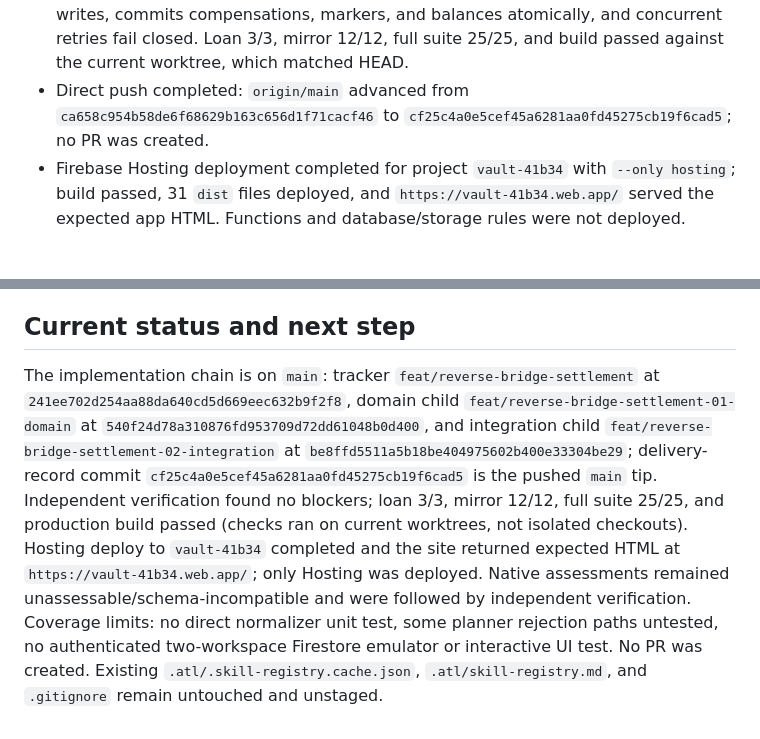
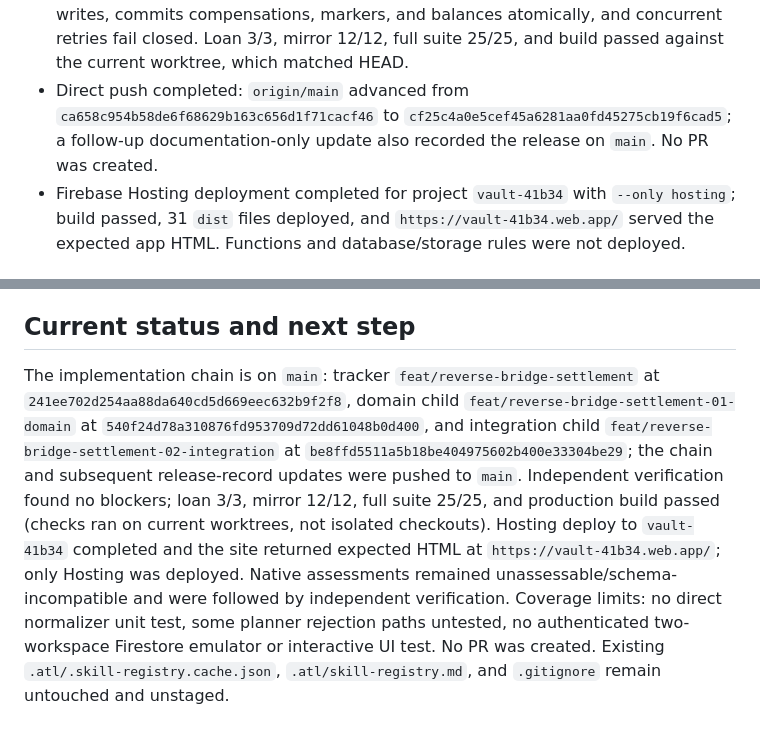
Before and after one commit to JulianGarcia04/personal-finances-project, a Markdown page: odd/tasks/reverse-bridge-settlement.md, 2 parts joined by grey strips. Rendered like a GitHub page.

Commit message:
docs(odd): clarify main release record

```diff
--- a/odd/tasks/reverse-bridge-settlement.md
+++ b/odd/tasks/reverse-bridge-settlement.md
@@ -38,7 +38,7 @@ A workspace bridge settlement updates the balances of accounts in both workspace
 - Independent verifier found no blocking issue in commit 2 and passed mirror 12/12, full suite 25/25, and build against the current worktree (not isolated). It noted several implemented rejection branches lack focused tests; Firestore behavior is not integration-tested.
 - Work-unit commit 3 is on `feat/reverse-bridge-settlement-02-integration`: `be8ffd5511a5b18be404975602b400e33304be29` — `feat(bridges): wire settlement reversal`. Its commit-local diff is 299 insertions and 9 deletions across the store, UI, and task record.
 - Independent verifier found no blocking issue: the transaction validates/reads before writes, commits compensations, markers, and balances atomically, and concurrent retries fail closed. Loan 3/3, mirror 12/12, full suite 25/25, and build passed against the current worktree, which matched HEAD.
-- Direct push completed: `origin/main` advanced from `ca658c954b58de6f68629b163c656d1f71cacf46` to `cf25c4a0e5cef45a6281aa0fd45275cb19f6cad5`; no PR was created.
+- Direct push completed: `origin/main` advanced from `ca658c954b58de6f68629b163c656d1f71cacf46` to `cf25c4a0e5cef45a6281aa0fd45275cb19f6cad5`; a follow-up documentation-only update also recorded the release on `main`. No PR was created.
 - Firebase Hosting deployment completed for project `vault-41b34` with `--only hosting`; build passed, 31 `dist` files deployed, and `https://vault-41b34.web.app/` served the expected app HTML. Functions and database/storage rules were not deployed.
 
 ## TDD and checks
@@ -89,4 +89,4 @@ A workspace bridge settlement updates the balances of accounts in both workspace
 - No other loan-related paths are authorized.
 
 ## Current status and next step
-The implementation chain is on `main`: tracker `feat/reverse-bridge-settlement` at `241ee702d254aa88da640cd5d669eec632b9f2f8`, domain child `feat/reverse-bridge-settlement-01-domain` at `540f24d78a310876fd953709d72dd61048b0d400`, and integration child `feat/reverse-bridge-settlement-02-integration` at `be8ffd5511a5b18be404975602b400e33304be29`; delivery-record commit `cf25c4a0e5cef45a6281aa0fd45275cb19f6cad5` is the pushed `main` tip. Independent verification found no blockers; loan 3/3, mirror 12/12, full suite 25/25, and production build passed (checks ran on current worktrees, not isolated checkouts). Hosting deploy to `vault-41b34` completed and the site returned expected HTML at `https://vault-41b34.web.app/`; only Hosting was deployed. Native assessments remained unassessable/schema-incompatible and were followed by independent verification. Coverage limits: no direct normalizer unit test, some planner rejection paths untested, no authenticated two-workspace Firestore emulator or interactive UI test. No PR was created. Existing `.atl/.skill-registry.cache.json`, `.atl/skill-registry.md`, and `.gitignore` remain untouched and unstaged.
+The implementation chain is on `main`: tracker `feat/reverse-bridge-settlement` at `241ee702d254aa88da640cd5d669eec632b9f2f8`, domain child `feat/reverse-bridge-settlement-01-domain` at `540f24d78a310876fd953709d72dd61048b0d400`, and integration child `feat/reverse-bridge-settlement-02-integration` at `be8ffd5511a5b18be404975602b400e33304be29`; the chain and subsequent release-record updates were pushed to `main`. Independent verification found no blockers; loan 3/3, mirror 12/12, full suite 25/25, and production build passed (checks ran on current worktrees, not isolated checkouts). Hosting deploy to `vault-41b34` completed and the site returned expected HTML at `https://vault-41b34.web.app/`; only Hosting was deployed. Native assessments remained unassessable/schema-incompatible and were followed by independent verification. Coverage limits: no direct normalizer unit test, some planner rejection paths untested, no authenticated two-workspace Firestore emulator or interactive UI test. No PR was created. Existing `.atl/.skill-registry.cache.json`, `.atl/skill-registry.md`, and `.gitignore` remain untouched and unstaged.
```
